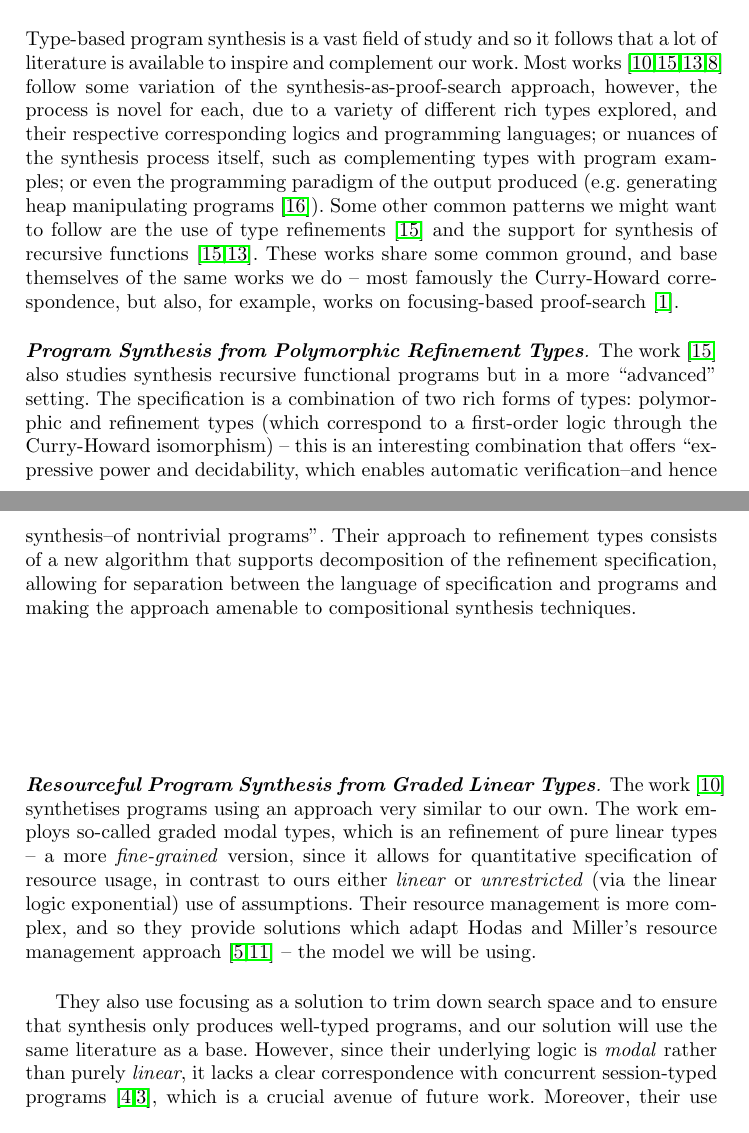
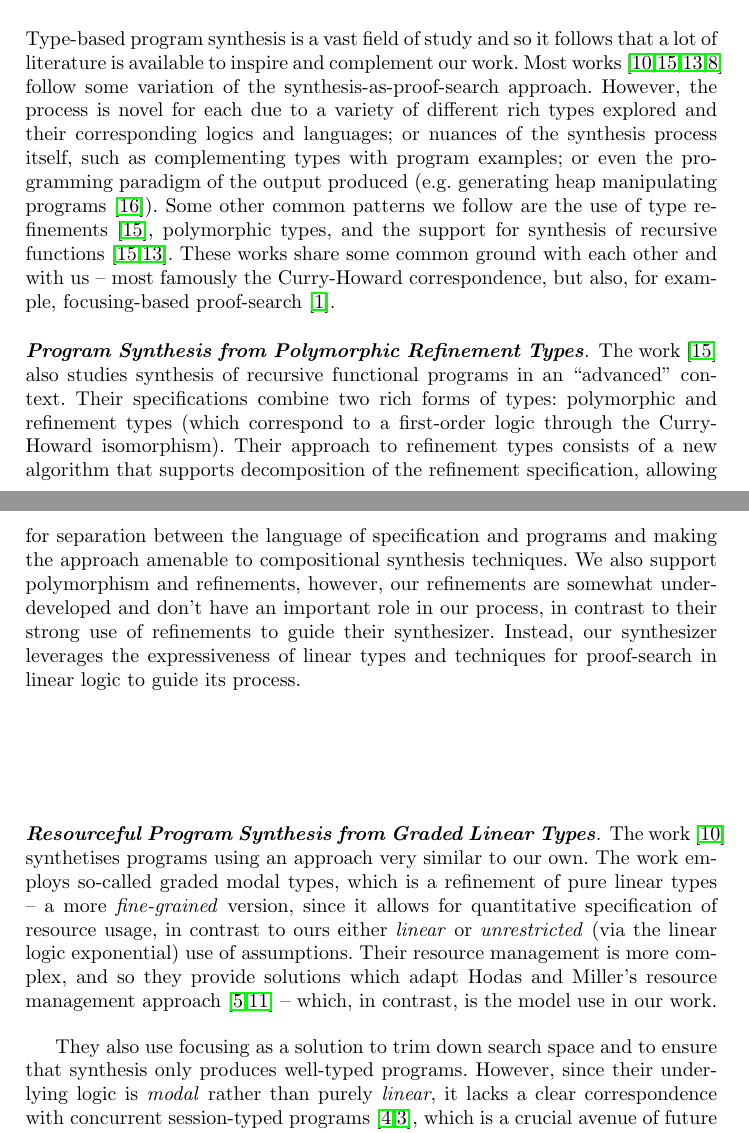
Before and after one commit to alt-romes/slfl, a LaTeX paper (article/article.tex): two parts of pages 15 and 16 of 22, joined at a grey line, cut so that both start at the same text. Compiled offline with pdfLaTeX.

Commit message:
related work

```diff
--- a/article/article.tex
+++ b/article/article.tex
@@ -1177,22 +1177,23 @@ interface is available from the repository~\cite{github repo}.
 
 \section{Related Work}
 
-Type-based program synthesis is a vast field of study and so it
-follows that a lot of literature is available to inspire and
-complement our work. Most works~\cite{DBLP:conf/lopstr/HughesO20,DBLP:conf/pldi/PolikarpovaKS16,DBLP:conf/pldi/OseraZ15,DBLP:conf/popl/FrankleOWZ16} follow some variation of the
-synthesis-as-proof-search approach, however, the process is novel for
-each, due to a variety of different rich types explored, and their
-respective corresponding logics and programming languages; or nuances
-of the synthesis process itself, such as complementing types with
-program examples; or even the programming paradigm of the output
-produced (e.g. generating heap manipulating
-programs~\cite{DBLP:journals/pacmpl/PolikarpovaS19}).  Some other
-common patterns we might want to follow are the use of type
-refinements~\cite{DBLP:conf/pldi/PolikarpovaKS16} and the support for synthesis of recursive
-functions~\cite{DBLP:conf/pldi/PolikarpovaKS16,DBLP:conf/pldi/OseraZ15}.  These works share some common ground, and base
-themselves of the same works we do -- most famously the Curry-Howard
-correspondence, but also, for example, works on focusing-based
-proof-search~\cite{10.1093/logcom/2.3.297}.
+Type-based program synthesis is a vast field of study and so it follows that a
+lot of literature is available to inspire and complement our work. Most
+works~\cite{DBLP:conf/lopstr/HughesO20,DBLP:conf/pldi/PolikarpovaKS16,DBLP:conf/pldi/OseraZ15,DBLP:conf/popl/FrankleOWZ16}
+follow some variation of the synthesis-as-proof-search approach. However, the
+process is novel for each due to a variety of different rich types explored and
+their corresponding logics and languages; or nuances of the synthesis process
+itself, such as complementing types with program examples; or even the
+programming paradigm of the output produced (e.g. generating heap manipulating
+programs~\cite{DBLP:journals/pacmpl/PolikarpovaS19}).  Some other common
+patterns we follow are the use of type
+refinements~\cite{DBLP:conf/pldi/PolikarpovaKS16}, polymorphic types, and the
+support for synthesis of recursive
+functions~\cite{DBLP:conf/pldi/PolikarpovaKS16,DBLP:conf/pldi/OseraZ15}. These
+works share some common ground with each other and with us -- most
+famously the Curry-Howard correspondence, but also, for example,
+focusing-based proof-search~\cite{10.1093/logcom/2.3.297}.
+% TODO: sinto que precisava de um toque...
 
 % \mypara{Type-and-Example-Directed Program Synthesis} This
 % work~\cite{DBLP:conf/pldi/OseraZ15,DBLP:conf/popl/FrankleOWZ16}
@@ -1213,22 +1214,23 @@ proof-search~\cite{10.1093/logcom/2.3.297}.
 % or how to turn your type system upside down ~ não apagar a Kubrick reference? :)
 
 \mypara{Program Synthesis from Polymorphic Refinement Types} The
-work~\cite{DBLP:conf/pldi/PolikarpovaKS16} also studies synthesis
-recursive functional programs but in a more ``advanced'' setting. The
-specification is a combination of two rich forms of types: polymorphic and
-refinement types (which correspond to a first-order logic through the
-Curry-Howard isomorphism) -- this is an interesting combination that offers
-``expressive power and decidability, which enables automatic
-verification--and hence synthesis--of nontrivial programs''.  Their
-approach to refinement types consists of a new algorithm that supports
-decomposition of the refinement specification, allowing for separation
-between the language of specification and programs and making the
-approach amenable to compositional synthesis techniques.
+work~\cite{DBLP:conf/pldi/PolikarpovaKS16} also studies synthesis of recursive
+functional programs in an ``advanced'' context. Their specifications combine two
+rich forms of types: polymorphic and refinement types (which correspond to a
+first-order logic through the Curry-Howard isomorphism). Their approach to
+refinement types consists of a new algorithm that supports decomposition of the
+refinement specification, allowing for separation between the language of
+specification and programs and making the approach amenable to compositional
+synthesis techniques. We also support polymorphism and refinements, however, our
+refinements are somewhat underdeveloped and don't have an important role in our
+process, in contrast to their strong use of refinements to guide their
+synthesizer. Instead, our synthesizer leverages the expressiveness of linear
+types and techniques for proof-search in linear logic to guide its process.
 
 \mypara{Resourceful Program Synthesis from Graded Linear Types} The
 work~\cite{DBLP:conf/lopstr/HughesO20} synthetises programs using an
 approach very similar to our own.  The work employs so-called graded
-modal types, which is an refinement of pure linear types -- a more
+modal types, which is a refinement of pure linear types -- a more
 \emph{fine-grained} version, since it allows for quantitative
 specification of resource usage, in contrast to ours either
 \emph{linear} or \emph{unrestricted} (via the linear logic
@@ -1236,11 +1238,10 @@ exponential) use of assumptions.  Their resource management is more
 complex, and so they provide solutions which adapt Hodas and Miller's
 resource management
 approach~\cite{DBLP:journals/tcs/CervesatoHP00,DBLP:journals/tcs/LiangM09}
--- the model we will be using.
+-- which, in contrast, is the model use in our work.
 
 They also use focusing as a solution to trim down search space and to
-ensure that synthesis only produces well-typed programs, and our
-solution will use the same literature as a base.  However, since their
+ensure that synthesis only produces well-typed programs. However, since their
 underlying logic is \emph{modal} rather than purely \emph{linear}, it
 lacks a clear correspondence with concurrent session-typed
 programs~\cite{DBLP:journals/mscs/CairesPT16,DBLP:conf/concur/CairesP10},
```
Also changed, not shown: article/article.tex (2 more changed lines).
